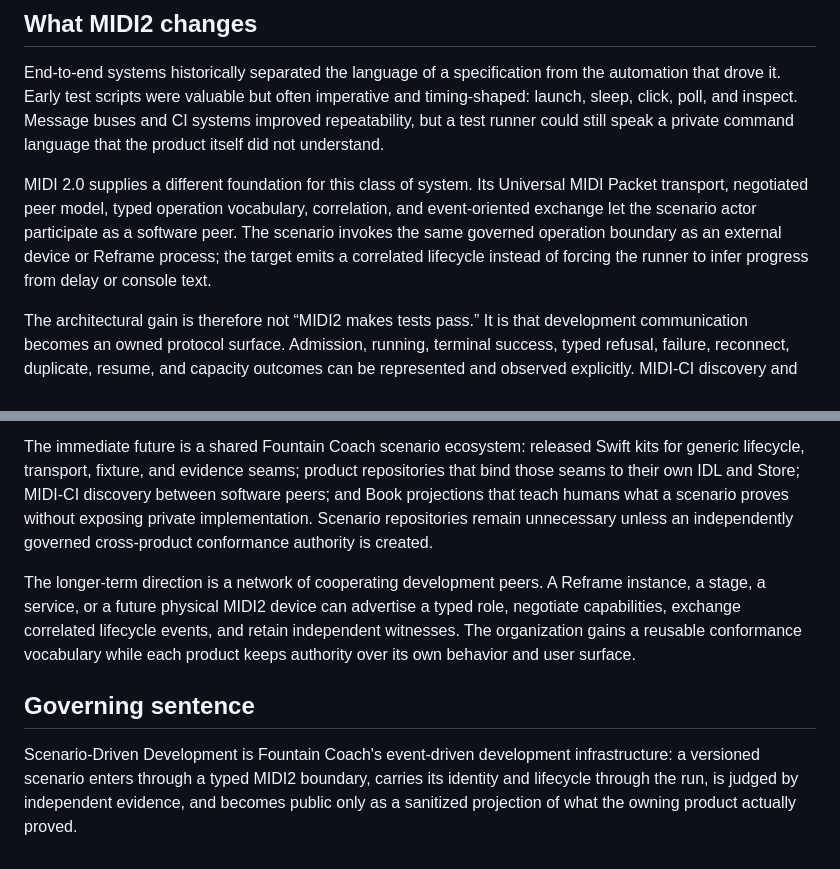
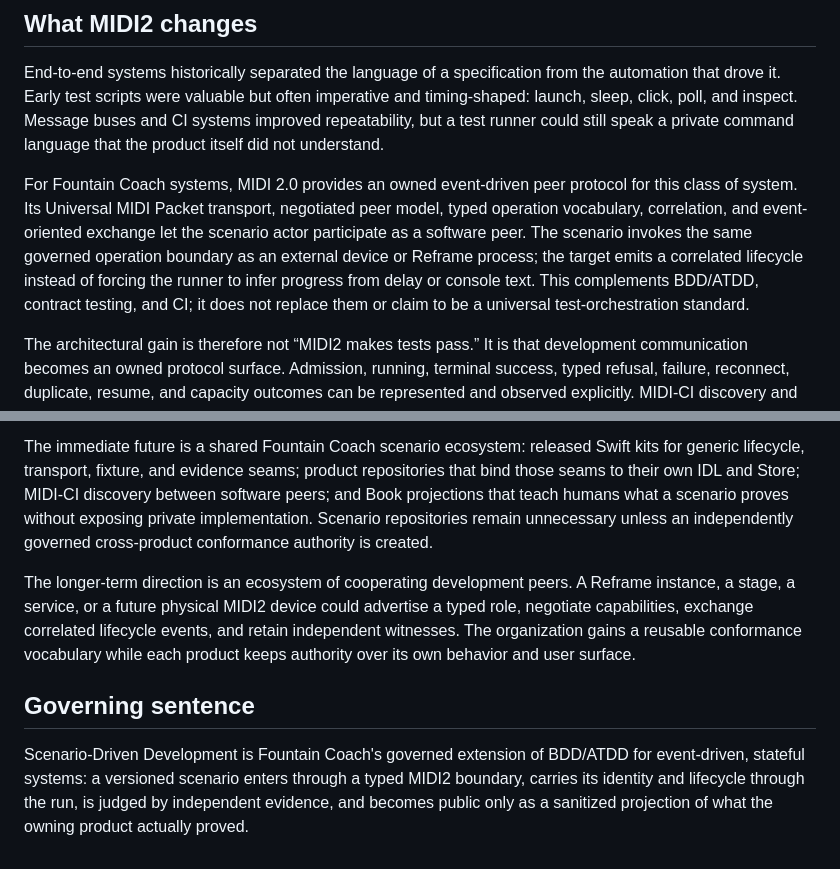
Before and after one commit to Fountain-Coach/Reframe-Refactoring, a Markdown page: docs/78-scenario-driven-development-as-org-infrastructure.md, 2 parts joined by grey strips. Drawn GitHub-style.

Commit message:
Calibrate Scenario-Driven Development claims

```diff
--- a/docs/78-scenario-driven-development-as-org-infrastructure.md
+++ b/docs/78-scenario-driven-development-as-org-infrastructure.md
@@ -42,10 +42,12 @@ test scripts were valuable but often imperative and timing-shaped: launch, sleep
 buses and CI systems improved repeatability, but a test runner could still speak a private command language that the
 product itself did not understand.
 
-MIDI 2.0 supplies a different foundation for this class of system. Its Universal MIDI Packet transport, negotiated
-peer model, typed operation vocabulary, correlation, and event-oriented exchange let the scenario actor participate as
-a software peer. The scenario invokes the same governed operation boundary as an external device or Reframe process;
-the target emits a correlated lifecycle instead of forcing the runner to infer progress from delay or console text.
+For Fountain Coach systems, MIDI 2.0 provides an owned event-driven peer protocol for this class of system. Its
+Universal MIDI Packet transport, negotiated peer model, typed operation vocabulary, correlation, and event-oriented
+exchange let the scenario actor participate as a software peer. The scenario invokes the same governed operation
+boundary as an external device or Reframe process; the target emits a correlated lifecycle instead of forcing the
+runner to infer progress from delay or console text. This complements BDD/ATDD, contract testing, and CI; it does not
+replace them or claim to be a universal test-orchestration standard.
 
 The architectural gain is therefore not “MIDI2 makes tests pass.” It is that development communication becomes an
 owned protocol surface. Admission, running, terminal success, typed refusal, failure, reconnect, duplicate, resume,
@@ -93,13 +95,13 @@ discovery between software peers; and Book projections that teach humans what a
 implementation. Scenario repositories remain unnecessary unless an independently governed cross-product conformance
 authority is created.
 
-The longer-term direction is a network of cooperating development peers. A Reframe instance, a stage, a service, or a
-future physical MIDI2 device can advertise a typed role, negotiate capabilities, exchange correlated lifecycle events,
-and retain independent witnesses. The organization gains a reusable conformance vocabulary while each product keeps
-authority over its own behavior and user surface.
+The longer-term direction is an ecosystem of cooperating development peers. A Reframe instance, a stage, a service, or
+a future physical MIDI2 device could advertise a typed role, negotiate capabilities, exchange correlated lifecycle
+events, and retain independent witnesses. The organization gains a reusable conformance vocabulary while each product
+keeps authority over its own behavior and user surface.
 
 ## Governing sentence
 
-Scenario-Driven Development is Fountain Coach's event-driven development infrastructure: a versioned scenario enters
-through a typed MIDI2 boundary, carries its identity and lifecycle through the run, is judged by independent evidence,
-and becomes public only as a sanitized projection of what the owning product actually proved.
+Scenario-Driven Development is Fountain Coach's governed extension of BDD/ATDD for event-driven, stateful systems: a
+versioned scenario enters through a typed MIDI2 boundary, carries its identity and lifecycle through the run, is judged
+by independent evidence, and becomes public only as a sanitized projection of what the owning product actually proved.
```
